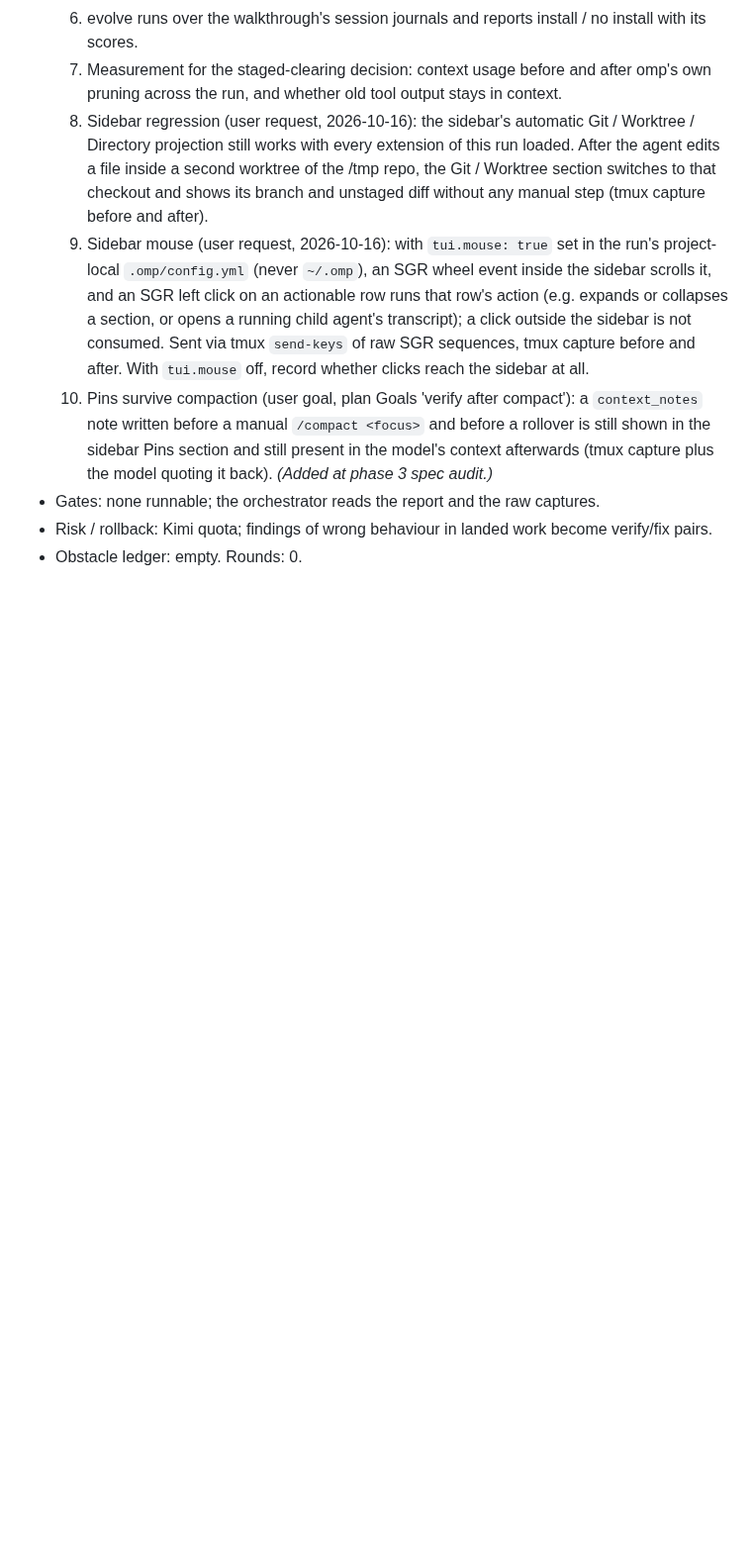
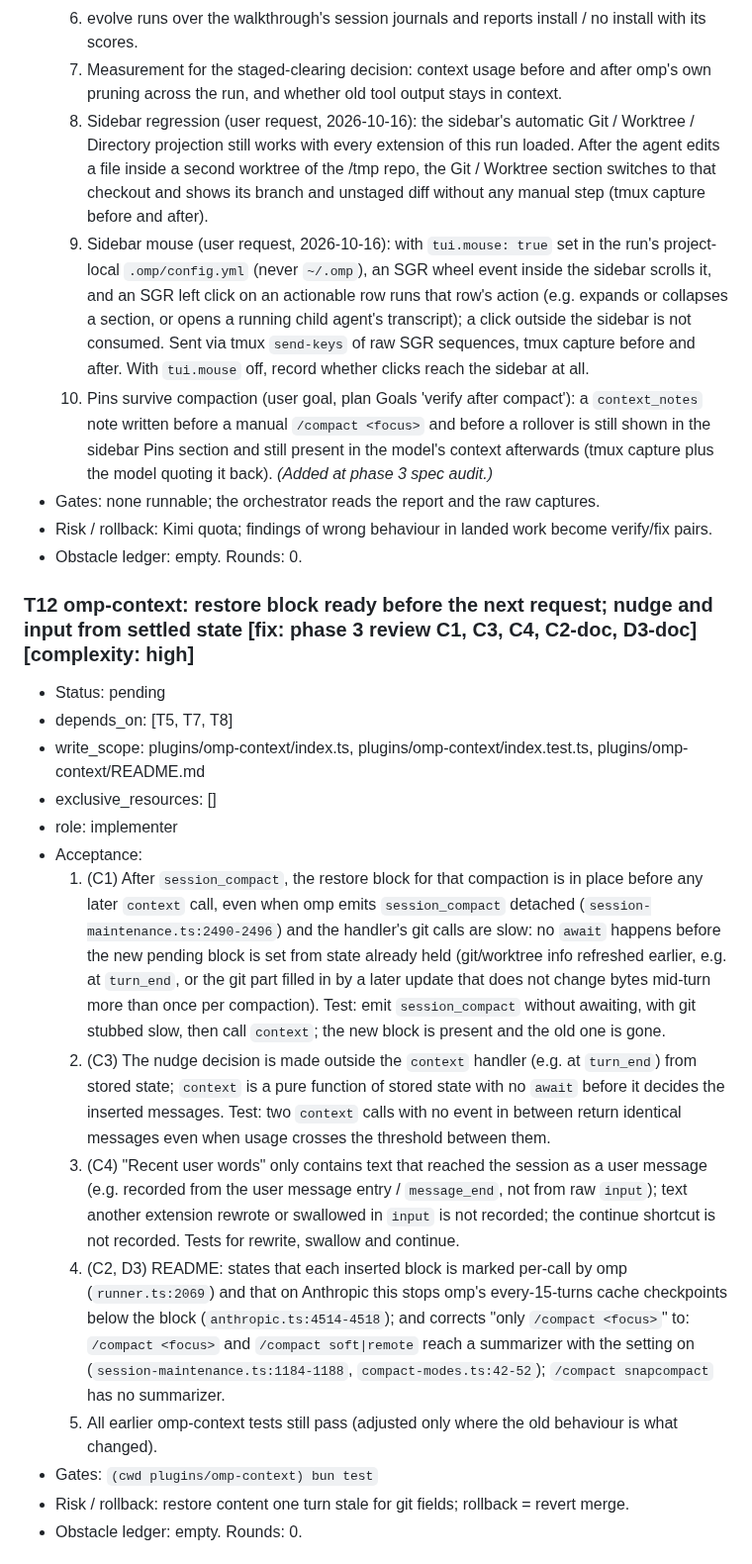
Before and after one commit to zcl0621/boss-sdd, a Markdown page: docs/plans/2026-10-16-omp-adaptation.md, the part around one of its changes. Shown at 99% size. Rendered like a GitHub page; blank space fills up the shorter version.

Commit message:
计划：阶段 3 审查确认的问题拆成 T12/T13/T14 三个修复节点
Co-Authored-By: Claude Opus 5.5 <noreply@anthropic.com>

```diff
--- a/docs/plans/2026-10-16-omp-adaptation.md
+++ b/docs/plans/2026-10-16-omp-adaptation.md
@@ -281,3 +281,19 @@ Status vocabulary: pending, running, review, blocked, done. Gates for each task
 - Risk / rollback: Kimi quota; findings of wrong behaviour in landed work become verify/fix pairs.
 - Obstacle ledger: empty. Rounds: 0.
 
+### T12 omp-context: restore block ready before the next request; nudge and input from settled state  [fix: phase 3 review C1, C3, C4, C2-doc, D3-doc]  [complexity: high]
+- Status: pending
+- depends_on: [T5, T7, T8]
+- write_scope: plugins/omp-context/index.ts, plugins/omp-context/index.test.ts, plugins/omp-context/README.md
+- exclusive_resources: []
+- role: implementer
+- Acceptance:
+  1. (C1) After `session_compact`, the restore block for that compaction is in place before any later `context` call, even when omp emits `session_compact` detached (`session-maintenance.ts:2490-2496`) and the handler's git calls are slow: no `await` happens before the new pending block is set from state already held (git/worktree info refreshed earlier, e.g. at `turn_end`, or the git part filled in by a later update that does not change bytes mid-turn more than once per compaction). Test: emit `session_compact` without awaiting, with git stubbed slow, then call `context`; the new block is present and the old one is gone.
+  2. (C3) The nudge decision is made outside the `context` handler (e.g. at `turn_end`) from stored state; `context` is a pure function of stored state with no `await` before it decides the inserted messages. Test: two `context` calls with no event in between return identical messages even when usage crosses the threshold between them.
+  3. (C4) "Recent user words" only contains text that reached the session as a user message (e.g. recorded from the user message entry / `message_end`, not from raw `input`); text another extension rewrote or swallowed in `input` is not recorded; the continue shortcut is not recorded. Tests for rewrite, swallow and continue.
+  4. (C2, D3) README: states that each inserted block is marked per-call by omp (`runner.ts:2069`) and that on Anthropic this stops omp's every-15-turns cache checkpoints below the block (`anthropic.ts:4514-4518`); and corrects "only `/compact <focus>`" to: `/compact <focus>` and `/compact soft|remote` reach a summarizer with the setting on (`session-maintenance.ts:1184-1188`, `compact-modes.ts:42-52`); `/compact snapcompact` has no summarizer.
+  5. All earlier omp-context tests still pass (adjusted only where the old behaviour is what changed).
+- Gates: `(cwd plugins/omp-context) bun test`
+- Risk / rollback: restore content one turn stale for git fields; rollback = revert merge.
+- Obstacle ledger: empty. Rounds: 0.
+
```
Also changed, not shown: other parts of docs/plans/2026-10-16-omp-adaptation.md (+32 -0 lines).
